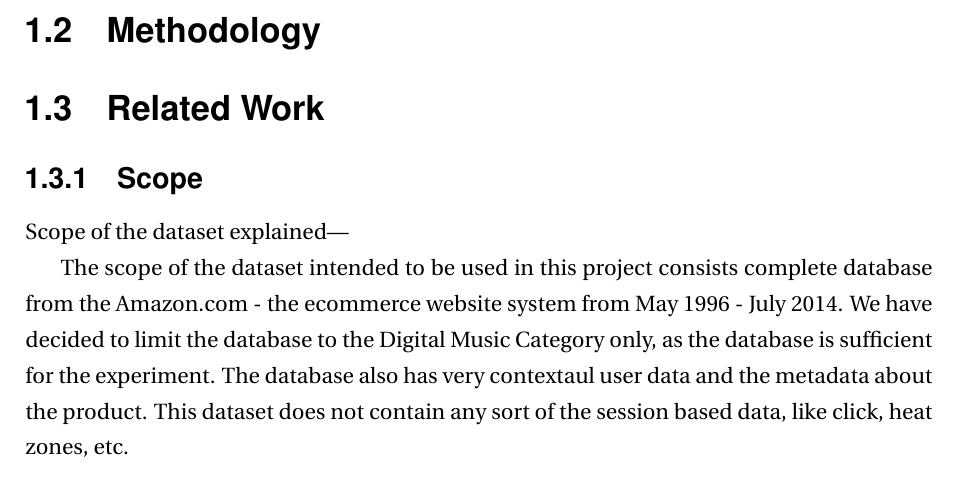
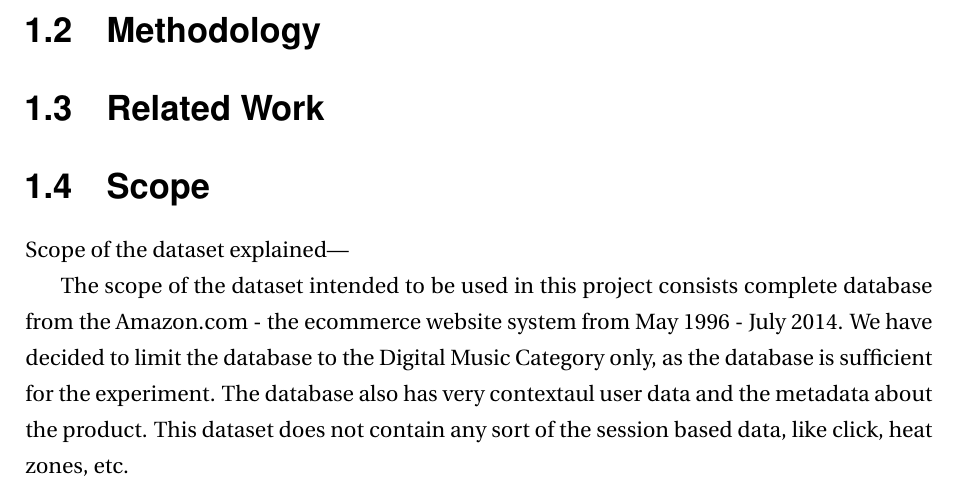
Before and after one commit to thebali/research2, a LaTeX thesis (thesis/latex/thesis.tex, which reads thesis/latex/intro.tex): part of page 8 of 25, cut so that both start at the same text. Compiled offline with LaTeX, dvips and Ghostscript.

Commit message:
Auto-committing 'intro.tex'

```diff
--- a/thesis/latex/intro.tex
+++ b/thesis/latex/intro.tex
@@ -17,7 +17,7 @@ Comparisons are made with more standard algorithms, being used in many live reco
 
 \section{Related Work}
 
-\subsection{Scope}
+\section{Scope}
 
 Scope of the dataset explained---
 
```
